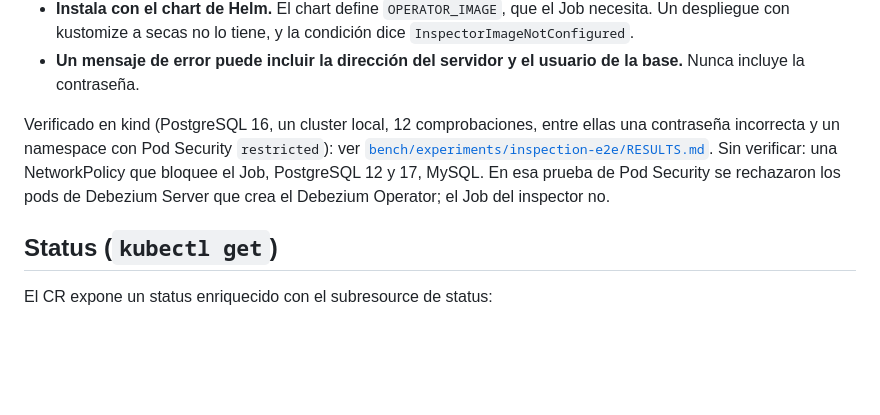
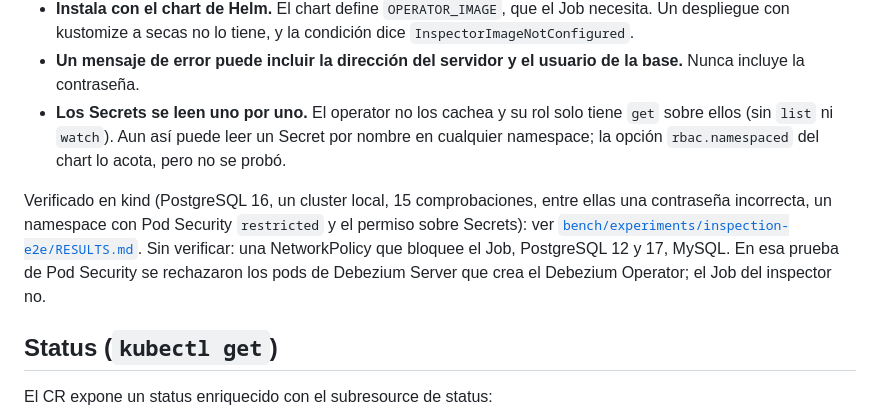
Before and after one commit to mercadoalex/db-sensor-operator, a Markdown page: README_spanish.md, the part around the change. GitHub-like rendering; blank space fills up the shorter version.

Commit message:
docs(readme): say that Secrets are read one at a time and update the check count (15)

```diff
--- a/README_spanish.md
+++ b/README_spanish.md
@@ -218,8 +218,9 @@ Conviene saber:
 - **Los hechos del slot piden un intervalo periódico.** Con `intervalSeconds: 0` la primera corrida puede ocurrir antes de que Debezium cree su slot, y el `status` sigue mostrando `SlotMissing`. El valor por defecto (600 s) lo corrige.
 - **Instala con el chart de Helm.** El chart define `OPERATOR_IMAGE`, que el Job necesita. Un despliegue con kustomize a secas no lo tiene, y la condición dice `InspectorImageNotConfigured`.
 - **Un mensaje de error puede incluir la dirección del servidor y el usuario de la base.** Nunca incluye la contraseña.
+- **Los Secrets se leen uno por uno.** El operator no los cachea y su rol solo tiene `get` sobre ellos (sin `list` ni `watch`). Aun así puede leer un Secret por nombre en cualquier namespace; la opción `rbac.namespaced` del chart lo acota, pero no se probó.
 
-Verificado en kind (PostgreSQL 16, un cluster local, 12 comprobaciones, entre ellas una contraseña incorrecta y un namespace con Pod Security `restricted`): ver [`bench/experiments/inspection-e2e/RESULTS.md`](bench/experiments/inspection-e2e/RESULTS.md). Sin verificar: una NetworkPolicy que bloquee el Job, PostgreSQL 12 y 17, MySQL. En esa prueba de Pod Security se rechazaron los pods de Debezium Server que crea el Debezium Operator; el Job del inspector no.
+Verificado en kind (PostgreSQL 16, un cluster local, 15 comprobaciones, entre ellas una contraseña incorrecta, un namespace con Pod Security `restricted` y el permiso sobre Secrets): ver [`bench/experiments/inspection-e2e/RESULTS.md`](bench/experiments/inspection-e2e/RESULTS.md). Sin verificar: una NetworkPolicy que bloquee el Job, PostgreSQL 12 y 17, MySQL. En esa prueba de Pod Security se rechazaron los pods de Debezium Server que crea el Debezium Operator; el Job del inspector no.
 
 ## Status (`kubectl get`)
 
```
Also changed, not shown: README.md (+2 -1 lines).
